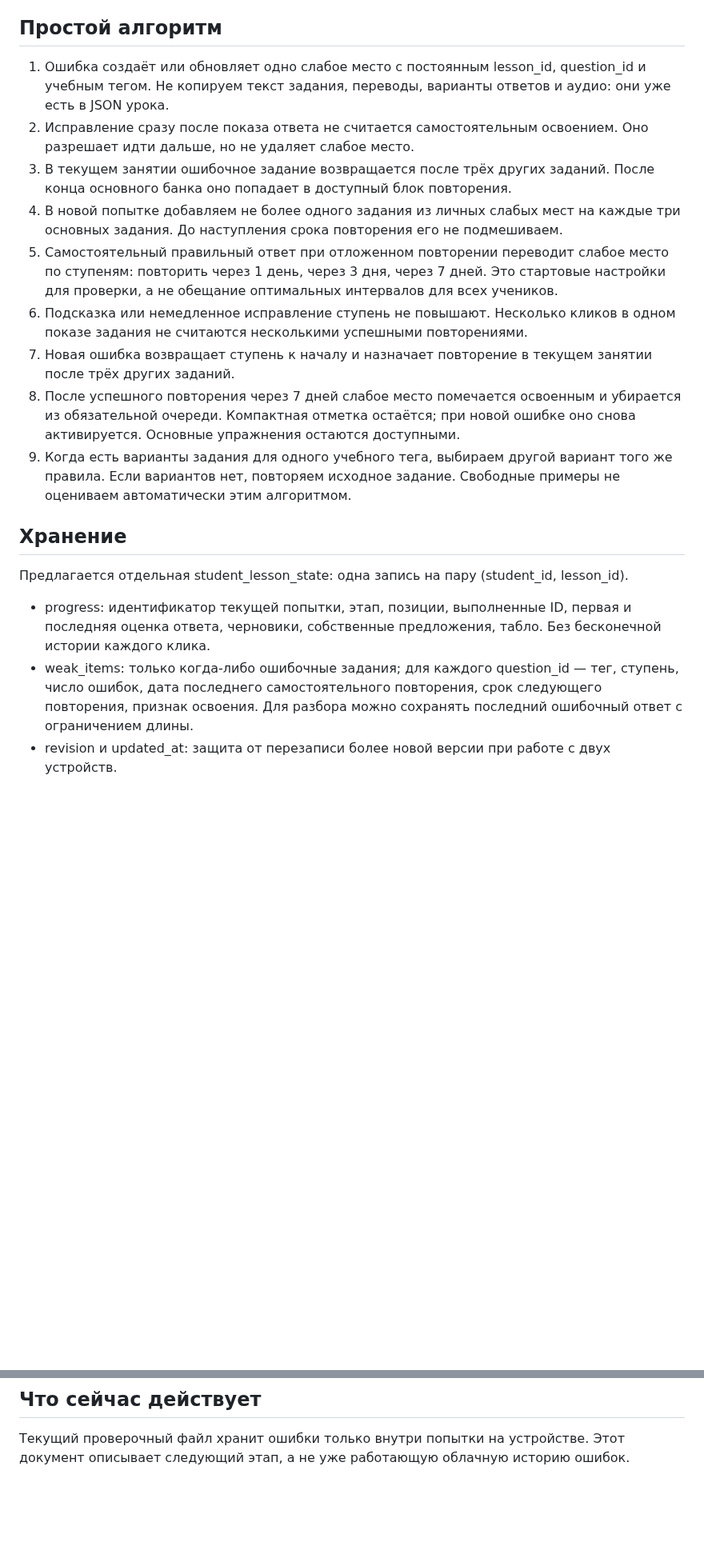
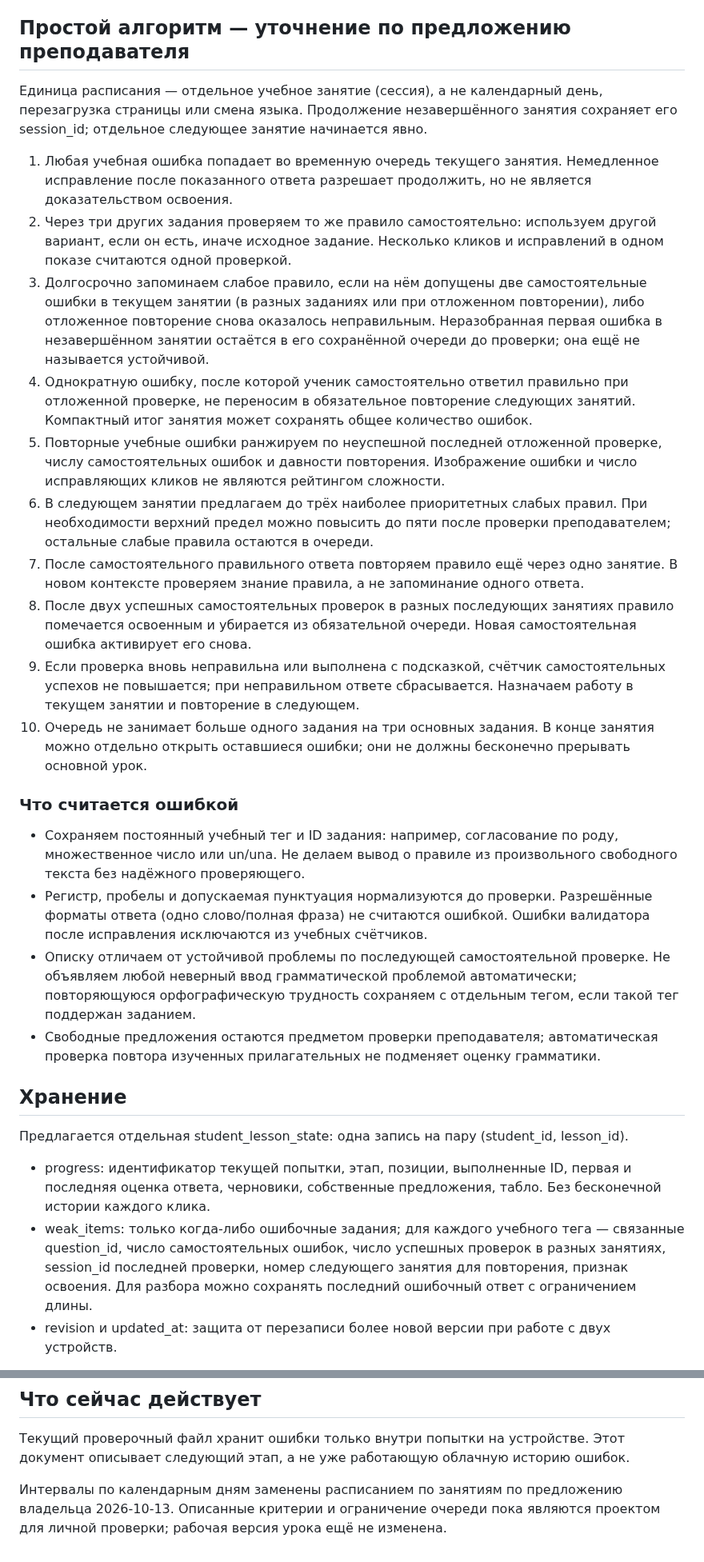
Before and after one commit to EsProfe/EsProfe, a Markdown page: docs/ERROR_REVIEW_DESIGN.md, 2 parts joined by grey strips. Shown at 80% size. Drawn GitHub-style; blank space fills up the shorter version.

Commit message:
docs: select recurring independent mistakes for session-based review

```diff
--- a/docs/ERROR_REVIEW_DESIGN.md
+++ b/docs/ERROR_REVIEW_DESIGN.md
@@ -9,24 +9,34 @@
 - «Новый ученик» переключает профиль; данные предыдущего ученика не копируются.
 - Сохранение промежуточного занятия доступно после любого выполненного задания. Завершённый итог остаётся отдельной записью в lesson_attempts.
 
-## Простой алгоритм
+## Простой алгоритм — уточнение по предложению преподавателя
 
-1. Ошибка создаёт или обновляет одно слабое место с постоянным lesson_id, question_id и учебным тегом. Не копируем текст задания, переводы, варианты ответов и аудио: они уже есть в JSON урока.
-2. Исправление сразу после показа ответа не считается самостоятельным освоением. Оно разрешает идти дальше, но не удаляет слабое место.
-3. В текущем занятии ошибочное задание возвращается после трёх других заданий. После конца основного банка оно попадает в доступный блок повторения.
-4. В новой попытке добавляем не более одного задания из личных слабых мест на каждые три основных задания. До наступления срока повторения его не подмешиваем.
-5. Самостоятельный правильный ответ при отложенном повторении переводит слабое место по ступеням: повторить через 1 день, через 3 дня, через 7 дней. Это стартовые настройки для проверки, а не обещание оптимальных интервалов для всех учеников.
-6. Подсказка или немедленное исправление ступень не повышают. Несколько кликов в одном показе задания не считаются несколькими успешными повторениями.
-7. Новая ошибка возвращает ступень к началу и назначает повторение в текущем занятии после трёх других заданий.
-8. После успешного повторения через 7 дней слабое место помечается освоенным и убирается из обязательной очереди. Компактная отметка остаётся; при новой ошибке оно снова активируется. Основные упражнения остаются доступными.
-9. Когда есть варианты задания для одного учебного тега, выбираем другой вариант того же правила. Если вариантов нет, повторяем исходное задание. Свободные примеры не оцениваем автоматически этим алгоритмом.
+Единица расписания — отдельное учебное занятие (сессия), а не календарный день, перезагрузка страницы или смена языка. Продолжение незавершённого занятия сохраняет его session_id; отдельное следующее занятие начинается явно.
+
+1. Любая учебная ошибка попадает во временную очередь текущего занятия. Немедленное исправление после показанного ответа разрешает продолжить, но не является доказательством освоения.
+2. Через три других задания проверяем то же правило самостоятельно: используем другой вариант, если он есть, иначе исходное задание. Несколько кликов и исправлений в одном показе считаются одной проверкой.
+3. Долгосрочно запоминаем слабое правило, если на нём допущены две самостоятельные ошибки в текущем занятии (в разных заданиях или при отложенном повторении), либо отложенное повторение снова оказалось неправильным. Неразобранная первая ошибка в незавершённом занятии остаётся в его сохранённой очереди до проверки; она ещё не называется устойчивой.
+4. Однократную ошибку, после которой ученик самостоятельно ответил правильно при отложенной проверке, не переносим в обязательное повторение следующих занятий. Компактный итог занятия может сохранять общее количество ошибок.
+5. Повторные учебные ошибки ранжируем по неуспешной последней отложенной проверке, числу самостоятельных ошибок и давности повторения. Изображение ошибки и число исправляющих кликов не являются рейтингом сложности.
+6. В следующем занятии предлагаем до трёх наиболее приоритетных слабых правил. При необходимости верхний предел можно повысить до пяти после проверки преподавателем; остальные слабые правила остаются в очереди.
+7. После самостоятельного правильного ответа повторяем правило ещё через одно занятие. В новом контексте проверяем знание правила, а не запоминание одного ответа.
+8. После двух успешных самостоятельных проверок в разных последующих занятиях правило помечается освоенным и убирается из обязательной очереди. Новая самостоятельная ошибка активирует его снова.
+9. Если проверка вновь неправильна или выполнена с подсказкой, счётчик самостоятельных успехов не повышается; при неправильном ответе сбрасывается. Назначаем работу в текущем занятии и повторение в следующем.
+10. Очередь не занимает больше одного задания на три основных задания. В конце занятия можно отдельно открыть оставшиеся ошибки; они не должны бесконечно прерывать основной урок.
+
+### Что считается ошибкой
+
+- Сохраняем постоянный учебный тег и ID задания: например, согласование по роду, множественное число или un/una. Не делаем вывод о правиле из произвольного свободного текста без надёжного проверяющего.
+- Регистр, пробелы и допускаемая пунктуация нормализуются до проверки. Разрешённые форматы ответа (одно слово/полная фраза) не считаются ошибкой. Ошибки валидатора после исправления исключаются из учебных счётчиков.
+- Описку отличаем от устойчивой проблемы по последующей самостоятельной проверке. Не объявляем любой неверный ввод грамматической проблемой автоматически; повторяющуюся орфографическую трудность сохраняем с отдельным тегом, если такой тег поддержан заданием.
+- Свободные предложения остаются предметом проверки преподавателя; автоматическая проверка повтора изученных прилагательных не подменяет оценку грамматики.
 
 ## Хранение
 
 Предлагается отдельная student_lesson_state: одна запись на пару (student_id, lesson_id).
 
 - progress: идентификатор текущей попытки, этап, позиции, выполненные ID, первая и последняя оценка ответа, черновики, собственные предложения, табло. Без бесконечной истории каждого клика.
-- weak_items: только когда-либо ошибочные задания; для каждого question_id — тег, ступень, число ошибок, дата последнего самостоятельного повторения, срок следующего повторения, признак освоения. Для разбора можно сохранять последний ошибочный ответ с ограничением длины.
+- weak_items: только когда-либо ошибочные задания; для каждого учебного тега — связанные question_id, число самостоятельных ошибок, число успешных проверок в разных занятиях, session_id последней проверки, номер следующего занятия для повторения, признак освоения. Для разбора можно сохранять последний ошибочный ответ с ограничением длины.
 - revision и updated_at: защита от перезаписи более новой версии при работе с двух устройств.
 
 lesson_attempts хранит отдельные завершённые итоги. Старые попытки не загружаются для подбора каждого следующего вопроса.
@@ -57,3 +67,5 @@ lesson_attempts хранит отдельные завершённые итог
 ## Что сейчас действует
 
 Текущий проверочный файл хранит ошибки только внутри попытки на устройстве. Этот документ описывает следующий этап, а не уже работающую облачную историю ошибок.
+
+Интервалы по календарным дням заменены расписанием по занятиям по предложению владельца 2026-10-13. Описанные критерии и ограничение очереди пока являются проектом для личной проверки; рабочая версия урока ещё не изменена.
```
